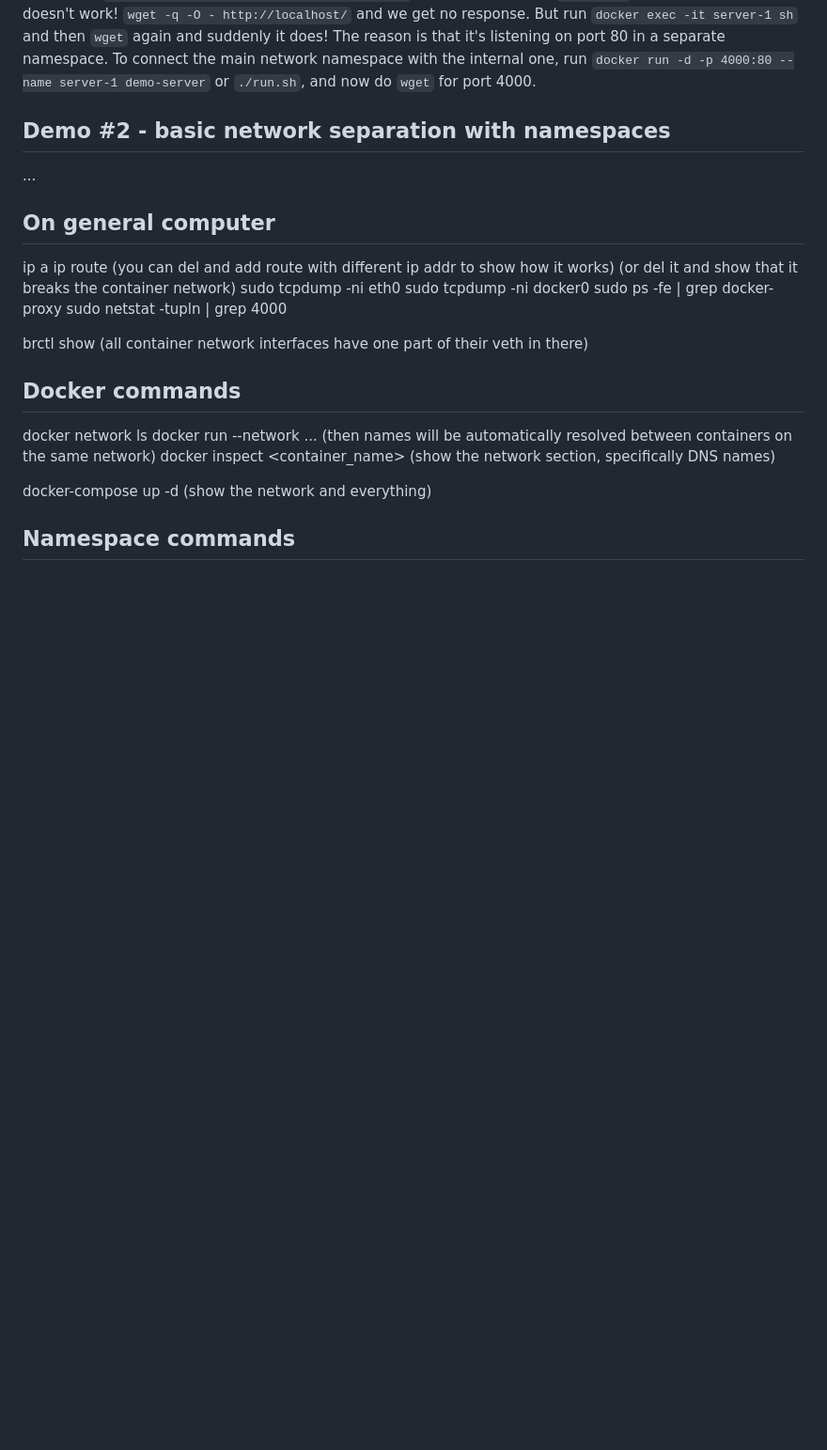
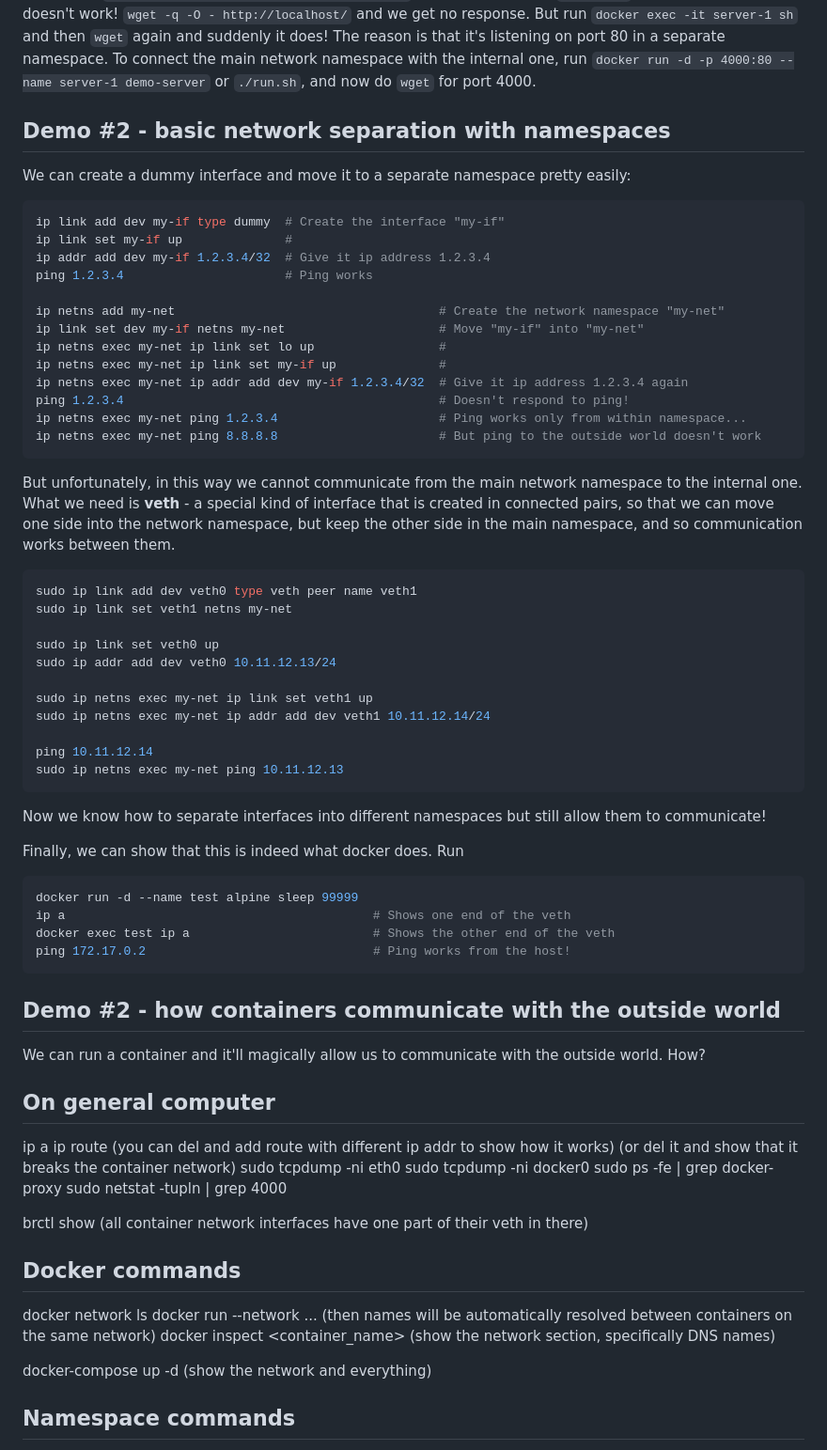
Before and after one commit to OfekZeevi/docker-networking-demo, a Markdown page: README.md, the part around the change. Shown at 94% size. GitHub-like rendering; blank space fills up the shorter version.

Commit message:
Update readme with the first network namespace demo

````diff
--- a/README.md
+++ b/README.md
@@ -65,7 +65,50 @@ port 80 in a separate namespace. To connect the main network namespace with the
 `docker run -d -p 4000:80 --name server-1 demo-server` or `./run.sh`, and now do `wget` for port 4000.
 
 ## Demo #2 - basic network separation with namespaces
-...
+We can create a dummy interface and move it to a separate namespace pretty easily:
+```bash
+ip link add dev my-if type dummy  # Create the interface "my-if"
+ip link set my-if up              #
+ip addr add dev my-if 1.2.3.4/32  # Give it ip address 1.2.3.4
+ping 1.2.3.4                      # Ping works
+
+ip netns add my-net                                    # Create the network namespace "my-net"
+ip link set dev my-if netns my-net                     # Move "my-if" into "my-net"
+ip netns exec my-net ip link set lo up                 #
+ip netns exec my-net ip link set my-if up              #
+ip netns exec my-net ip addr add dev my-if 1.2.3.4/32  # Give it ip address 1.2.3.4 again
+ping 1.2.3.4                                           # Doesn't respond to ping!
+ip netns exec my-net ping 1.2.3.4                      # Ping works only from within namespace...
+ip netns exec my-net ping 8.8.8.8                      # But ping to the outside world doesn't work
+```
+But unfortunately, in this way we cannot communicate from the main network namespace to the internal one.
+What we need is **veth** - a special kind of interface that is created in connected pairs, so that we can move one side
+into the network namespace, but keep the other side in the main namespace, and so communication works between them.
+```bash
+sudo ip link add dev veth0 type veth peer name veth1
+sudo ip link set veth1 netns my-net
+
+sudo ip link set veth0 up
+sudo ip addr add dev veth0 10.11.12.13/24
+
+sudo ip netns exec my-net ip link set veth1 up
+sudo ip netns exec my-net ip addr add dev veth1 10.11.12.14/24
+
+ping 10.11.12.14
+sudo ip netns exec my-net ping 10.11.12.13
+```
+Now we know how to separate interfaces into different namespaces but still allow them to communicate!
+
+Finally, we can show that this is indeed what docker does. Run
+```bash
+docker run -d --name test alpine sleep 99999
+ip a                                          # Shows one end of the veth
+docker exec test ip a                         # Shows the other end of the veth
+ping 172.17.0.2                               # Ping works from the host!
+```
+
+## Demo #2 - how containers communicate with the outside world
+We can run a container and it'll magically allow us to communicate with the outside world. How?
 
 ## On general computer
 ip a
````
